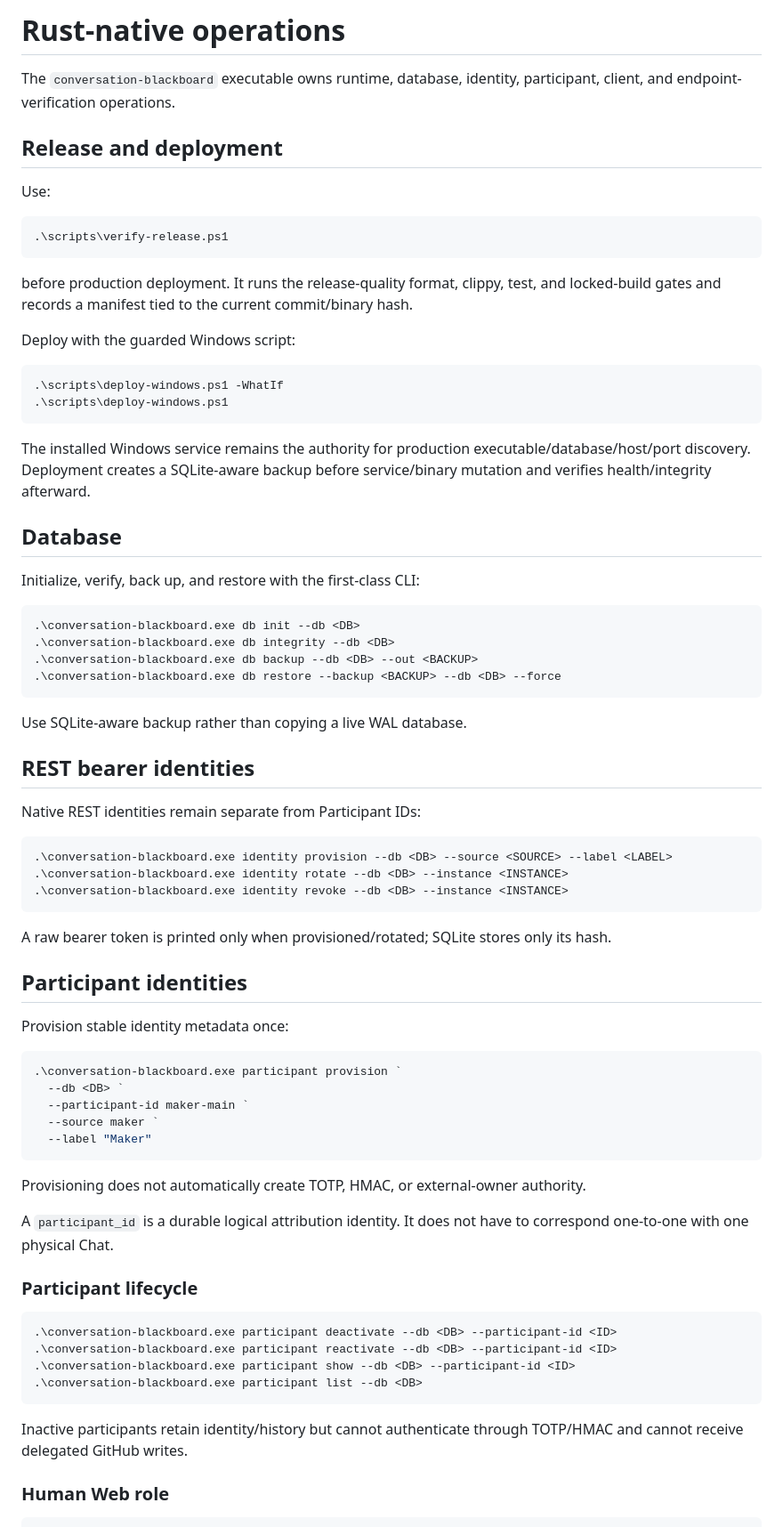
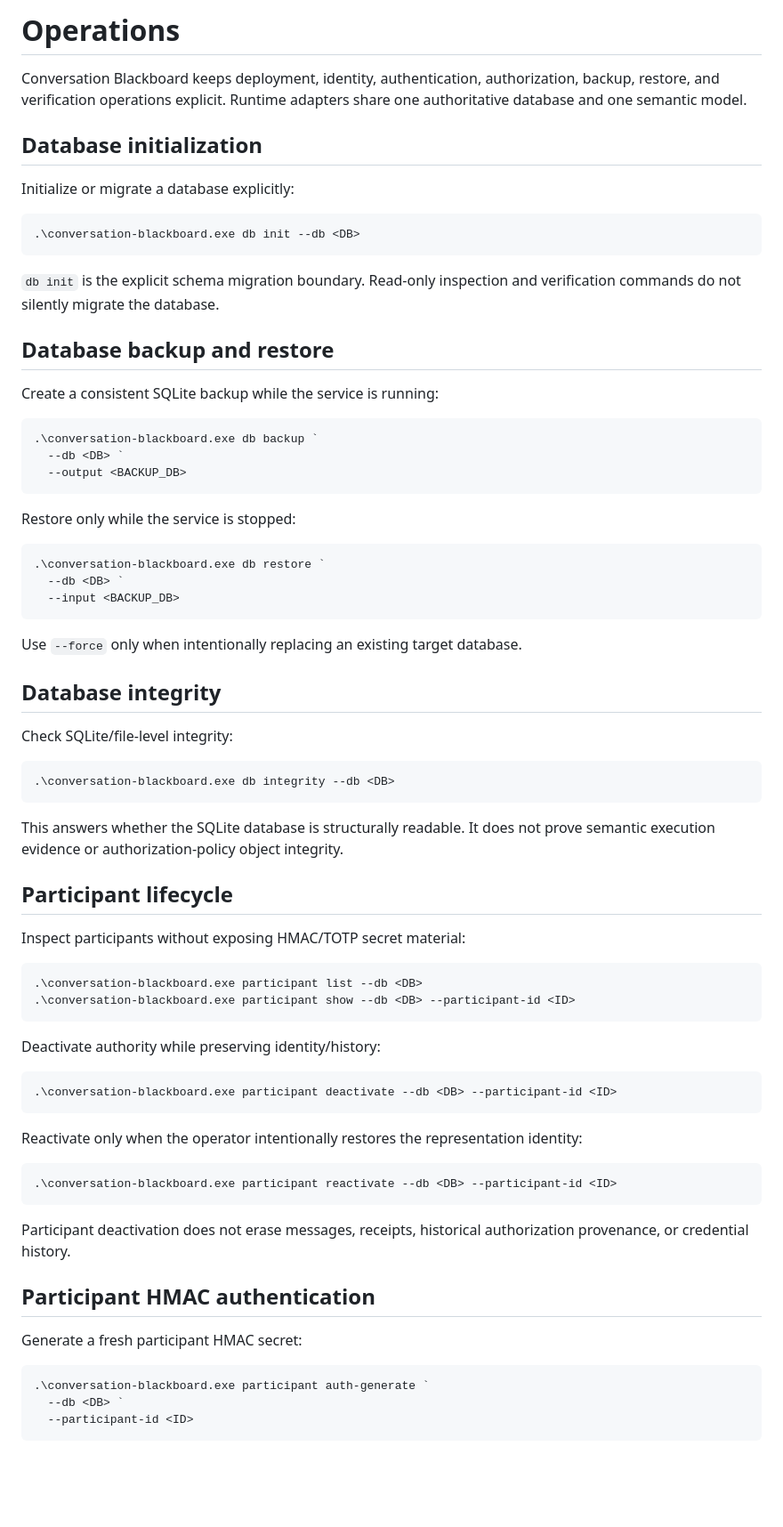
Before and after one commit to cctsao1008/conversation-blackboard, a Markdown page: docs/operations.md, the part around one of its changes. Shown at 89% size. Rendered like a GitHub page; blank space fills up the shorter version.

Commit message:
#103 Document explicit grant audit migration boundary

````diff
--- a/docs/operations.md
+++ b/docs/operations.md
@@ -1,76 +1,77 @@
-# Rust-native operations
+# Operations
 
-The `conversation-blackboard` executable owns runtime, database, identity, participant, client, and endpoint-verification operations.
+Conversation Blackboard keeps deployment, identity, authentication, authorization, backup, restore, and verification operations explicit. Runtime adapters share one authoritative database and one semantic model.
 
-## Release and deployment
+## Database initialization
 
-Use:
-
-```powershell
-.\scripts\verify-release.ps1
-```
-
-before production deployment. It runs the release-quality format, clippy, test, and locked-build gates and records a manifest tied to the current commit/binary hash.
-
-Deploy with the guarded Windows script:
-
-```powershell
-.\scripts\deploy-windows.ps1 -WhatIf
-.\scripts\deploy-windows.ps1
-```
-
-The installed Windows service remains the authority for production executable/database/host/port discovery. Deployment creates a SQLite-aware backup before service/binary mutation and verifies health/integrity afterward.
-
-## Database
-
-Initialize, verify, back up, and restore with the first-class CLI:
+Initialize or migrate a database explicitly:
 
 ```powershell
 .\conversation-blackboard.exe db init --db <DB>
-.\conversation-blackboard.exe db integrity --db <DB>
-.\conversation-blackboard.exe db backup --db <DB> --out <BACKUP>
-.\conversation-blackboard.exe db restore --backup <BACKUP> --db <DB> --force
 ```
 
-Use SQLite-aware backup rather than copying a live WAL database.
+`db init` is the explicit schema migration boundary. Read-only inspection and verification commands do not silently migrate the database.
 
-## REST bearer identities
+## Database backup and restore
 
-Native REST identities remain separate from Participant IDs:
+Create a consistent SQLite backup while the service is running:
 
 ```powershell
-.\conversation-blackboard.exe identity provision --db <DB> --source <SOURCE> --label <LABEL>
-.\conversation-blackboard.exe identity rotate --db <DB> --instance <INSTANCE>
-.\conversation-blackboard.exe identity revoke --db <DB> --instance <INSTANCE>
+.\conversation-blackboard.exe db backup `
+  --db <DB> `
+  --output <BACKUP_DB>
 ```
 
-A raw bearer token is printed only when provisioned/rotated; SQLite stores only its hash.
-
-## Participant identities
-
-Provision stable identity metadata once:
+Restore only while the service is stopped:
 
 ```powershell
-.\conversation-blackboard.exe participant provision `
+.\conversation-blackboard.exe db restore `
   --db <DB> `
-  --participant-id maker-main `
-  --source maker `
-  --label "Maker"
+  --input <BACKUP_DB>
 ```
 
-Provisioning does not automatically create TOTP, HMAC, or external-owner authority.
+Use `--force` only when intentionally replacing an existing target database.
 
-A `participant_id` is a durable logical attribution identity. It does not have to correspond one-to-one with one physical Chat.
+## Database integrity
 
-### Participant lifecycle
+Check SQLite/file-level integrity:
+
+```powershell
+.\conversation-blackboard.exe db integrity --db <DB>
+```
+
+This answers whether the SQLite database is structurally readable. It does not prove semantic execution evidence or authorization-policy object integrity.
+
+## Participant lifecycle
+
+Inspect participants without exposing HMAC/TOTP secret material:
+
+```powershell
+.\conversation-blackboard.exe participant list --db <DB>
+.\conversation-blackboard.exe participant show --db <DB> --participant-id <ID>
+```
+
+Deactivate authority while preserving identity/history:
 
 ```powershell
 .\conversation-blackboard.exe participant deactivate --db <DB> --participant-id <ID>
-.\conversation-blackboard.exe participant reactivate --db <DB> --participant-id <ID>
-.\conversation-blackboard.exe participant show --db <DB> --participant-id <ID>
-.\conversation-blackboard.exe participant list --db <DB>
 ```
 
-Inactive participants retain identity/history but cannot authenticate through TOTP/HMAC and cannot receive delegated GitHub writes.
+Reactivate only when the operator intentionally restores the representation identity:
 
-### Human Web role
+```powershell
+.\conversation-blackboard.exe participant reactivate --db <DB> --participant-id <ID>
+```
+
+Participant deactivation does not erase messages, receipts, historical authorization provenance, or credential history.
+
+## Participant HMAC authentication
+
+Generate a fresh participant HMAC secret:
+
+```powershell
+.\conversation-blackboard.exe participant auth-generate `
+  --db <DB> `
+  --participant-id <ID>
+```
+
````
Also changed, not shown: other parts of docs/operations.md (+40 -81 lines).
